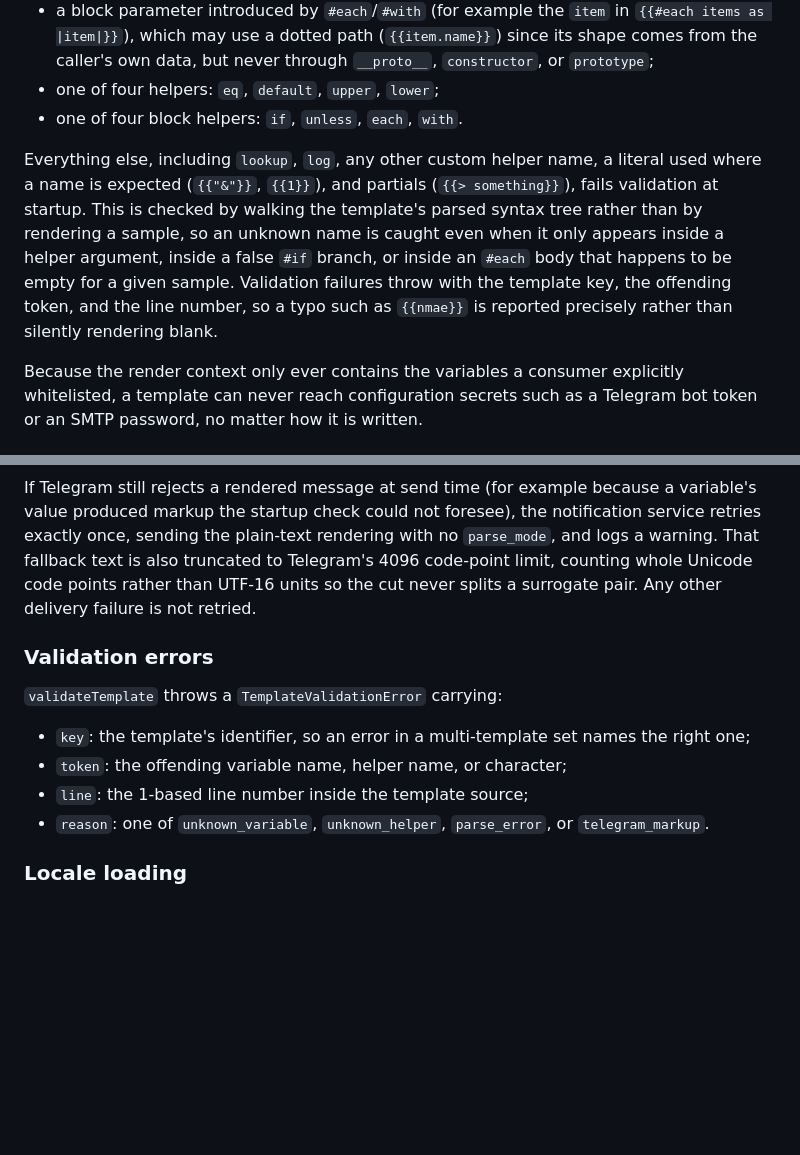
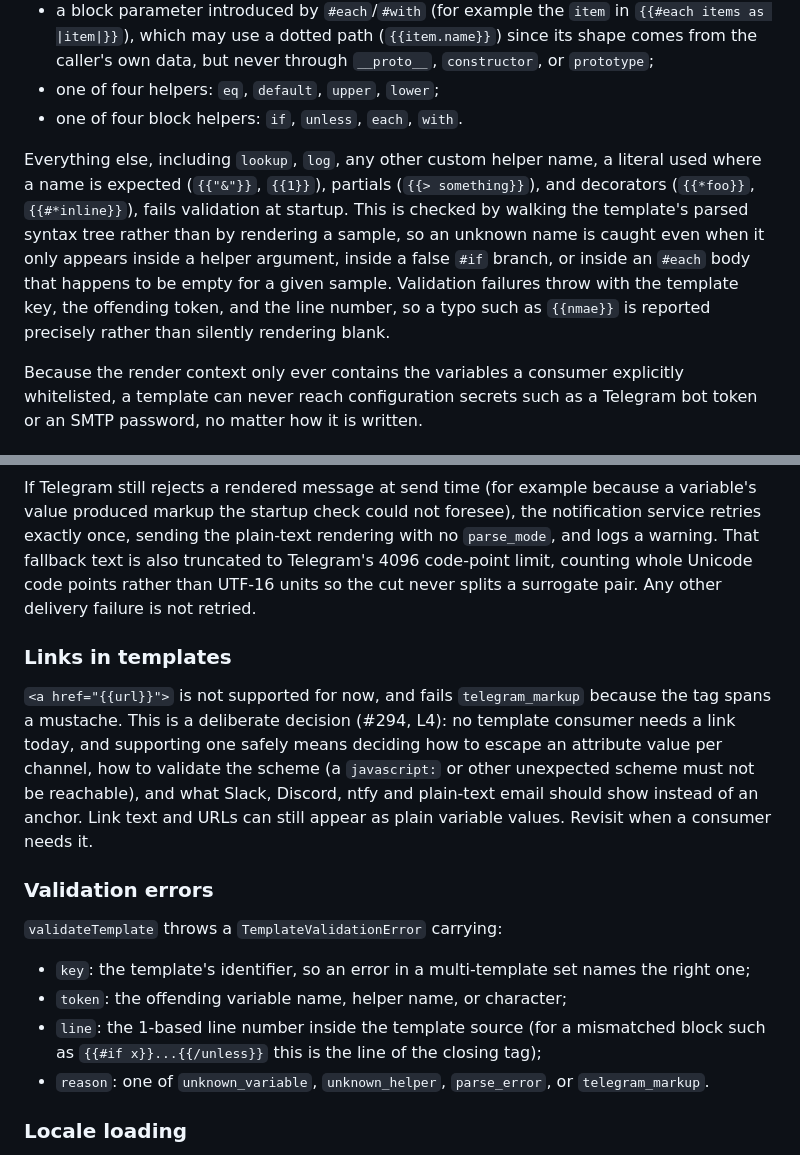
Before and after one commit to agigante80/Actual-sync, a Markdown page: docs/NOTIFICATIONS.md, 2 parts joined by grey strips. Drawn GitHub-style; blank space fills up the shorter version.

```diff
--- a/docs/NOTIFICATIONS.md
+++ b/docs/NOTIFICATIONS.md
@@ -925,7 +925,7 @@ A template can only reference:
 - one of four helpers: `eq`, `default`, `upper`, `lower`;
 - one of four block helpers: `if`, `unless`, `each`, `with`.
 
-Everything else, including `lookup`, `log`, any other custom helper name, a literal used where a name is expected (`{{"&"}}`, `{{1}}`), and partials (`{{> something}}`), fails validation at startup. This is checked by walking the template's parsed syntax tree rather than by rendering a sample, so an unknown name is caught even when it only appears inside a helper argument, inside a false `#if` branch, or inside an `#each` body that happens to be empty for a given sample. Validation failures throw with the template key, the offending token, and the line number, so a typo such as `{{nmae}}` is reported precisely rather than silently rendering blank.
+Everything else, including `lookup`, `log`, any other custom helper name, a literal used where a name is expected (`{{"&"}}`, `{{1}}`), partials (`{{> something}}`), and decorators (`{{*foo}}`, `{{#*inline}}`), fails validation at startup. This is checked by walking the template's parsed syntax tree rather than by rendering a sample, so an unknown name is caught even when it only appears inside a helper argument, inside a false `#if` branch, or inside an `#each` body that happens to be empty for a given sample. Validation failures throw with the template key, the offending token, and the line number, so a typo such as `{{nmae}}` is reported precisely rather than silently rendering blank.
 
 Because the render context only ever contains the variables a consumer explicitly whitelisted, a template can never reach configuration secrets such as a Telegram bot token or an SMTP password, no matter how it is written.
 
@@ -959,13 +969,17 @@ fails validation immediately, naming the `&` and its line, instead of failing th
 
 If Telegram still rejects a rendered message at send time (for example because a variable's value produced markup the startup check could not foresee), the notification service retries exactly once, sending the plain-text rendering with no `parse_mode`, and logs a warning. That fallback text is also truncated to Telegram's 4096 code-point limit, counting whole Unicode code points rather than UTF-16 units so the cut never splits a surrogate pair. Any other delivery failure is not retried.
 
+### Links in templates
+
+`<a href="{{url}}">` is not supported for now, and fails `telegram_markup` because the tag spans a mustache. This is a deliberate decision (#294, L4): no template consumer needs a link today, and supporting one safely means deciding how to escape an attribute value per channel, how to validate the scheme (a `javascript:` or other unexpected scheme must not be reachable), and what Slack, Discord, ntfy and plain-text email should show instead of an anchor. Link text and URLs can still appear as plain variable values. Revisit when a consumer needs it.
+
 ### Validation errors
 
 `validateTemplate` throws a `TemplateValidationError` carrying:
 
 - `key`: the template's identifier, so an error in a multi-template set names the right one;
 - `token`: the offending variable name, helper name, or character;
-- `line`: the 1-based line number inside the template source;
+- `line`: the 1-based line number inside the template source (for a mismatched block such as `{{#if x}}...{{/unless}}` this is the line of the closing tag);
 - `reason`: one of `unknown_variable`, `unknown_helper`, `parse_error`, or `telegram_markup`.
 
 ### Locale loading
```
Also changed, not shown: other parts of docs/NOTIFICATIONS.md (+14 -4 lines), docs/SCHEDULE_ALERTS.md (+5 -0 lines).
